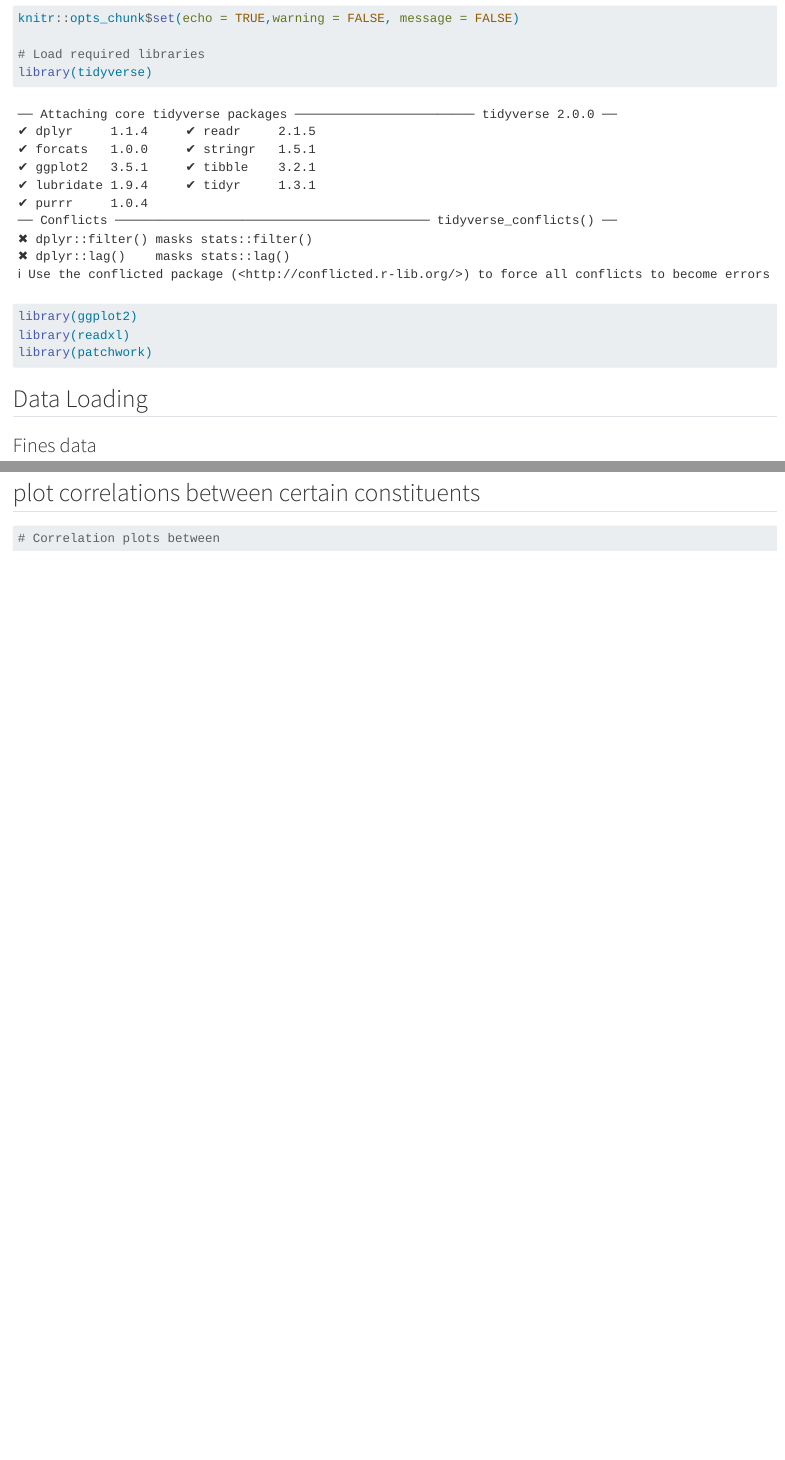
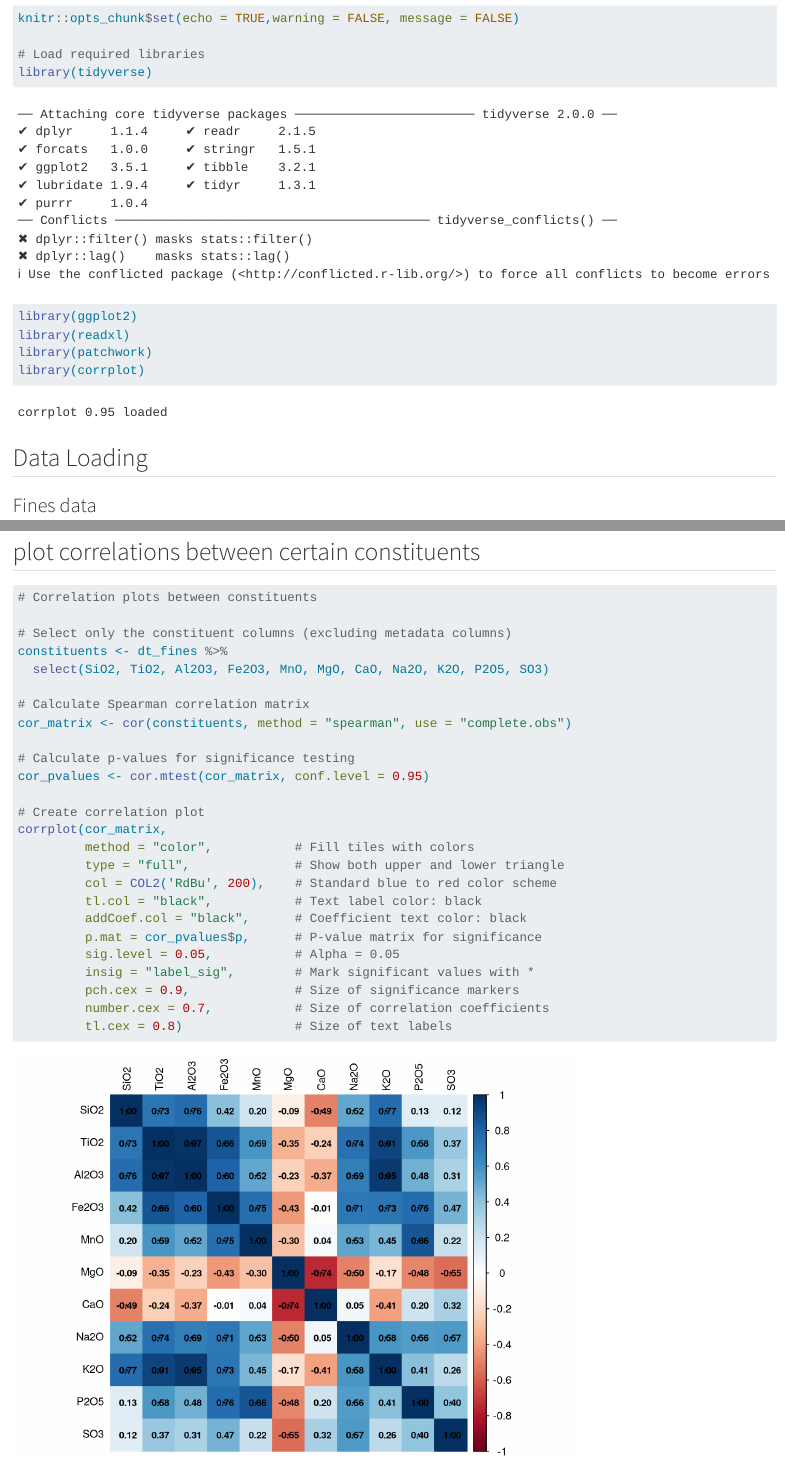
Before and after one commit to Brunanza/Limefine, a Quarto document (analysis.qmd): the page in a window 1100 px wide, from 260 px down, and a second part further down, joined at a grey line. Rendered offline with R 4.5, knitr and Pandoc in place of Quarto, with nearby package versions; code that draws random numbers runs with fixed seeds of ours; long lines of code are wrapped.

Commit message:
Add corrplot library and implement Spearman correlation plot
Co-authored-by: Brunanza <80424645+Brunanza@users.noreply.github.com>

````diff
--- a/analysis.qmd
+++ b/analysis.qmd
@@ -19,6 +19,7 @@ library(tidyverse)
 library(ggplot2)
 library(readxl)
 library(patchwork)
+library(corrplot)
 ```
 
 ## Data Loading
@@ -159,6 +160,30 @@ a_log
 ## plot correlations between certain constituents
 
 ```{r correlation-plots}
-# Correlation plots between
+# Correlation plots between constituents
+
+# Select only the constituent columns (excluding metadata columns)
+constituents <- dt_fines %>%
+  select(SiO2, TiO2, Al2O3, Fe2O3, MnO, MgO, CaO, Na2O, K2O, P2O5, SO3)
+
+# Calculate Spearman correlation matrix
+cor_matrix <- cor(constituents, method = "spearman", use = "complete.obs")
+
+# Calculate p-values for significance testing
+cor_pvalues <- cor.mtest(cor_matrix, conf.level = 0.95)
+
+# Create correlation plot
+corrplot(cor_matrix,
+         method = "color",           # Fill tiles with colors
+         type = "full",              # Show both upper and lower triangle
+         col = COL2('RdBu', 200),    # Standard blue to red color scheme
+         tl.col = "black",           # Text label color: black
+         addCoef.col = "black",      # Coefficient text color: black
+         p.mat = cor_pvalues$p,      # P-value matrix for significance
+         sig.level = 0.05,           # Alpha = 0.05
+         insig = "label_sig",        # Mark significant values with *
+         pch.cex = 0.9,              # Size of significance markers
+         number.cex = 0.7,           # Size of correlation coefficients
+         tl.cex = 0.8)               # Size of text labels
 
 ```
````
